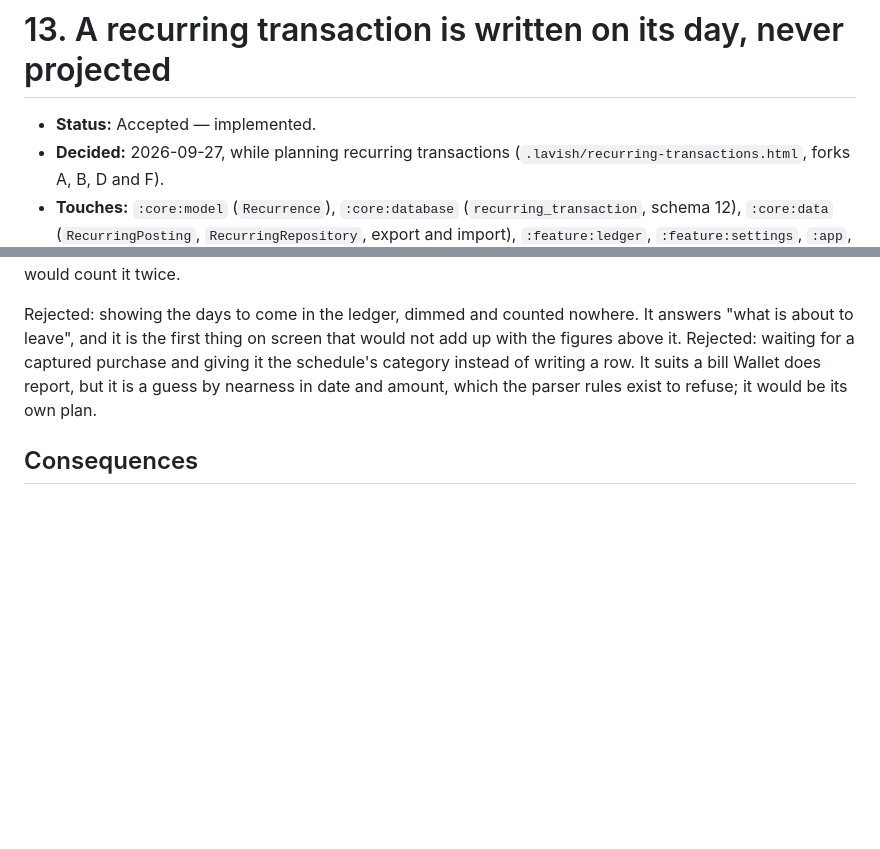
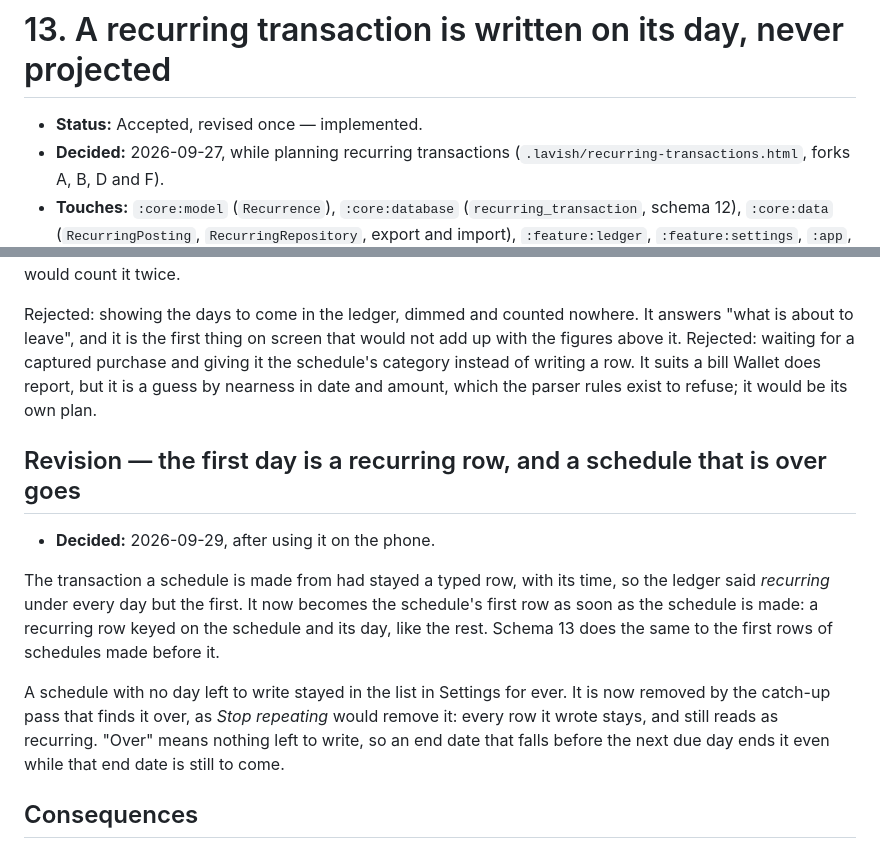
Before and after one commit to jaytech64/piastre, a Markdown page: docs/adr/0013-a-recurring-transaction-is-written-on-its-day.md, 2 parts joined by grey strips. Rendered like a GitHub page; blank space fills up the shorter version.

Commit message:
docs(adr): a schedule's first day is its own, and one that is over goes

```diff
--- a/docs/adr/0013-a-recurring-transaction-is-written-on-its-day.md
+++ b/docs/adr/0013-a-recurring-transaction-is-written-on-its-day.md
@@ -1,6 +1,6 @@
 # 13. A recurring transaction is written on its day, never projected
 
-- **Status:** Accepted — implemented.
+- **Status:** Accepted, revised once — implemented.
 - **Decided:** 2026-09-27, while planning recurring transactions (`.lavish/recurring-transactions.html`, forks A, B, D and F).
 - **Touches:** `:core:model` (`Recurrence`), `:core:database` (`recurring_transaction`, schema 12), `:core:data` (`RecurringPosting`, `RecurringRepository`, export and import), `:feature:ledger`, `:feature:settings`, `:app`, `:capture:listener`.
 
@@ -39,6 +39,18 @@ It answers "what is about to leave", and it is the first thing on screen that wo
 Rejected: waiting for a captured purchase and giving it the schedule's category instead of writing a row.
 It suits a bill Wallet does report, but it is a guess by nearness in date and amount, which the parser rules exist to refuse; it would be its own plan.
 
+## Revision — the first day is a recurring row, and a schedule that is over goes
+
+- **Decided:** 2026-09-29, after using it on the phone.
+
+The transaction a schedule is made from had stayed a typed row, with its time, so the ledger said *recurring* under every day but the first.
+It now becomes the schedule's first row as soon as the schedule is made: a recurring row keyed on the schedule and its day, like the rest.
+Schema 13 does the same to the first rows of schedules made before it.
+
+A schedule with no day left to write stayed in the list in Settings for ever.
+It is now removed by the catch-up pass that finds it over, as *Stop repeating* would remove it: every row it wrote stays, and still reads as recurring.
+"Over" means nothing left to write, so an end date that falls before the next due day ends it even while that end date is still to come.
+
 ## Consequences
 
 **A row appears only once the app or its listener has run on or after its day.**
```
